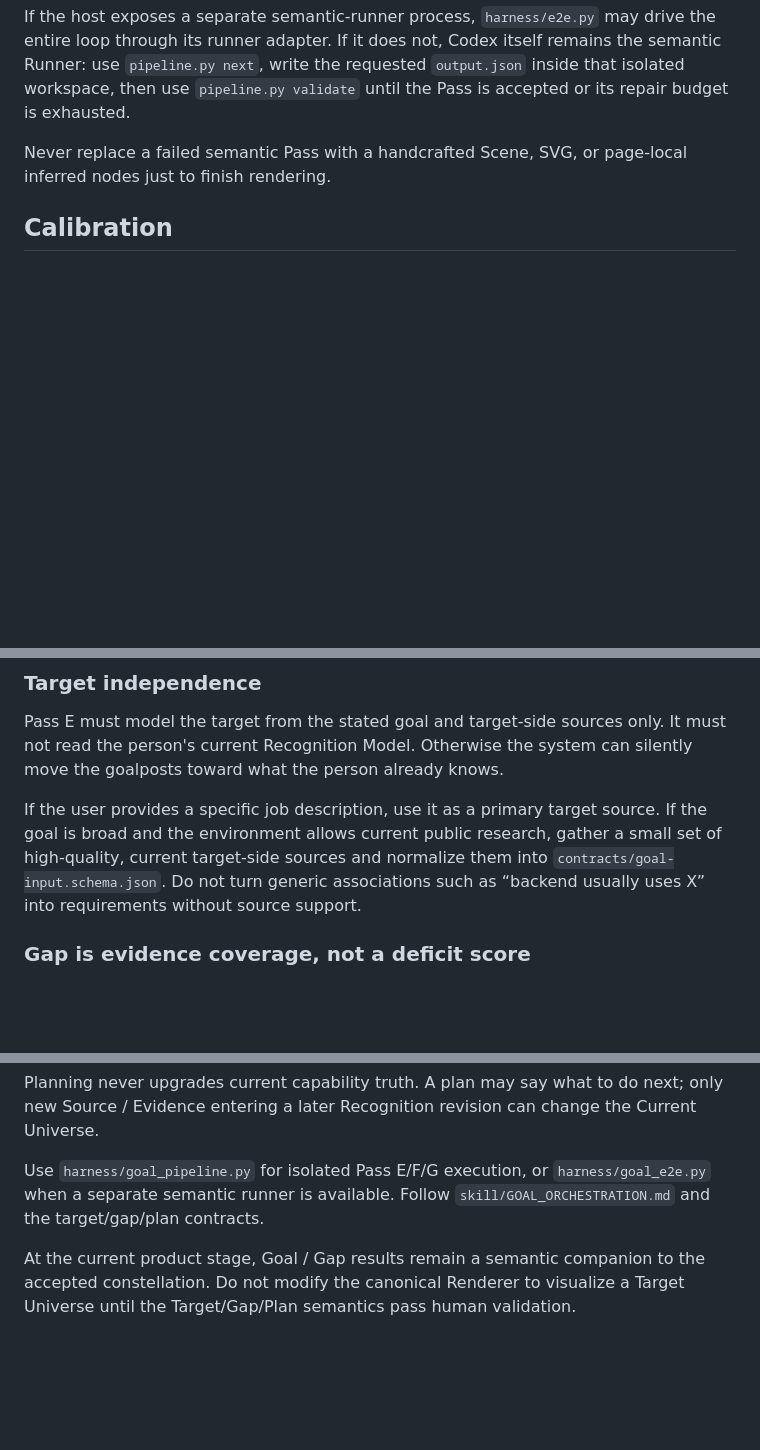
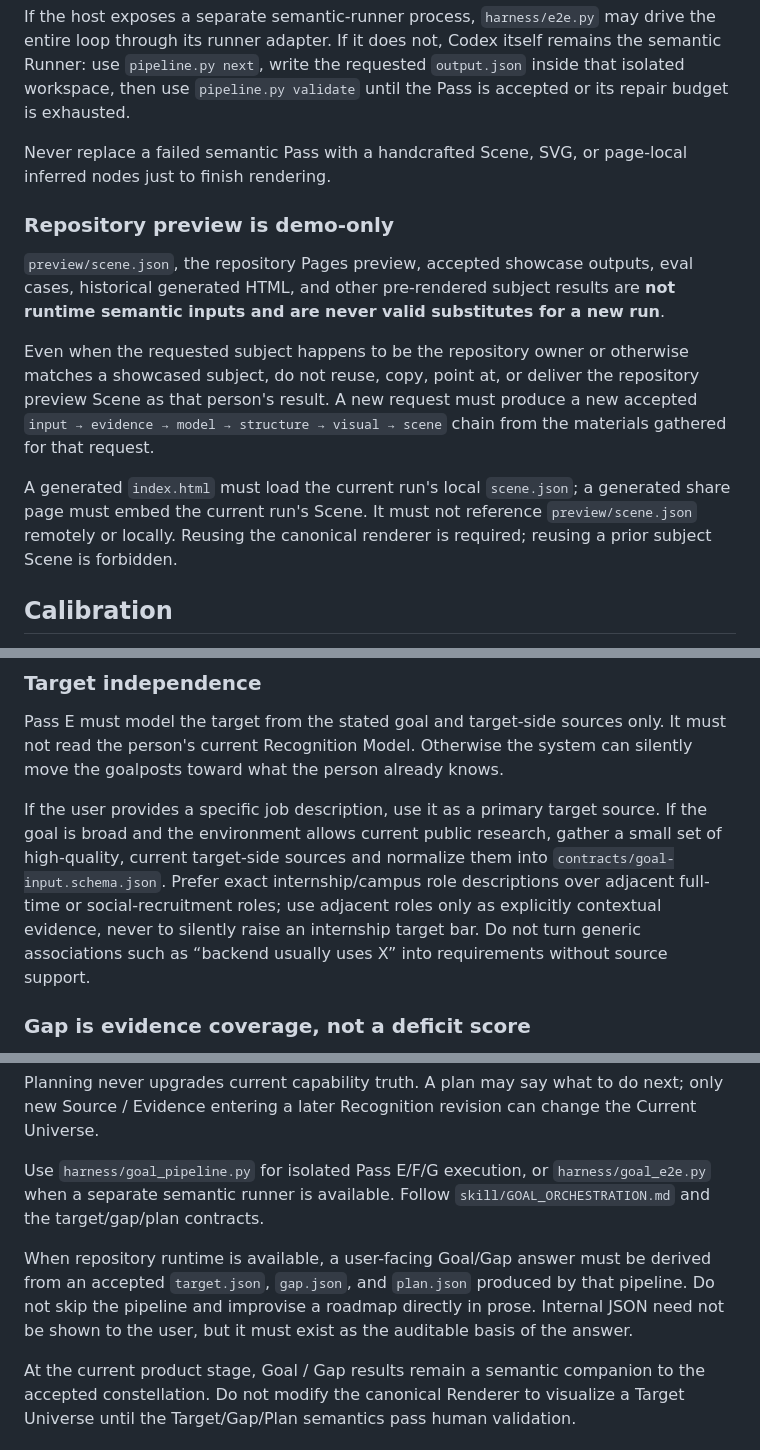
Before and after one commit to Tyr1onX/knowledge-constellation, a Markdown page: SKILL.md, 3 parts joined by grey strips. Drawn GitHub-style; blank space fills up the shorter version.

Commit message:
skill: forbid preview reuse in generated results

```diff
--- a/SKILL.md
+++ b/SKILL.md
@@ -157,6 +157,14 @@ If the host exposes a separate semantic-runner process, `harness/e2e.py` may dri
 
 Never replace a failed semantic Pass with a handcrafted Scene, SVG, or page-local inferred nodes just to finish rendering.
 
+### Repository preview is demo-only
+
+`preview/scene.json`, the repository Pages preview, accepted showcase outputs, eval cases, historical generated HTML, and other pre-rendered subject results are **not runtime semantic inputs and are never valid substitutes for a new run**.
+
+Even when the requested subject happens to be the repository owner or otherwise matches a showcased subject, do not reuse, copy, point at, or deliver the repository preview Scene as that person's result. A new request must produce a new accepted `input → evidence → model → structure → visual → scene` chain from the materials gathered for that request.
+
+A generated `index.html` must load the current run's local `scene.json`; a generated share page must embed the current run's Scene. It must not reference `preview/scene.json` remotely or locally. Reusing the canonical renderer is required; reusing a prior subject Scene is forbidden.
+
 ## Calibration
 The first passive result must be useful without asking questions. Optional later calibration is split into:
 1. Truth Calibration — who did what, independence, understanding.
@@ -186,7 +194,7 @@ Goal + target-side sources
 
 Pass E must model the target from the stated goal and target-side sources only. It must not read the person's current Recognition Model. Otherwise the system can silently move the goalposts toward what the person already knows.
 
-If the user provides a specific job description, use it as a primary target source. If the goal is broad and the environment allows current public research, gather a small set of high-quality, current target-side sources and normalize them into `contracts/goal-input.schema.json`. Do not turn generic associations such as “backend usually uses X” into requirements without source support.
+If the user provides a specific job description, use it as a primary target source. If the goal is broad and the environment allows current public research, gather a small set of high-quality, current target-side sources and normalize them into `contracts/goal-input.schema.json`. Prefer exact internship/campus role descriptions over adjacent full-time or social-recruitment roles; use adjacent roles only as explicitly contextual evidence, never to silently raise an internship target bar. Do not turn generic associations such as “backend usually uses X” into requirements without source support.
 
 ### Gap is evidence coverage, not a deficit score
 
@@ -218,6 +226,8 @@ Planning never upgrades current capability truth. A plan may say what to do next
 
 Use `harness/goal_pipeline.py` for isolated Pass E/F/G execution, or `harness/goal_e2e.py` when a separate semantic runner is available. Follow `skill/GOAL_ORCHESTRATION.md` and the target/gap/plan contracts.
 
+When repository runtime is available, a user-facing Goal/Gap answer must be derived from an accepted `target.json`, `gap.json`, and `plan.json` produced by that pipeline. Do not skip the pipeline and improvise a roadmap directly in prose. Internal JSON need not be shown to the user, but it must exist as the auditable basis of the answer.
+
 At the current product stage, Goal / Gap results remain a semantic companion to the accepted constellation. Do not modify the canonical Renderer to visualize a Target Universe until the Target/Gap/Plan semantics pass human validation.
 
 ## Product language
```
